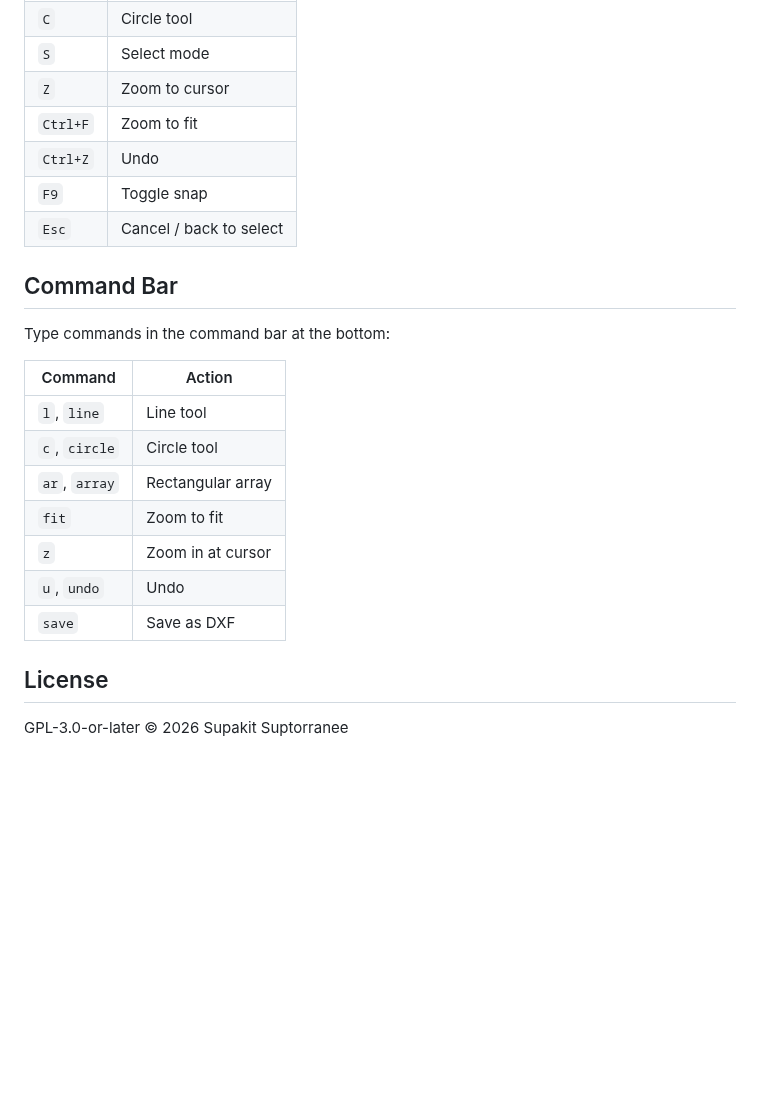
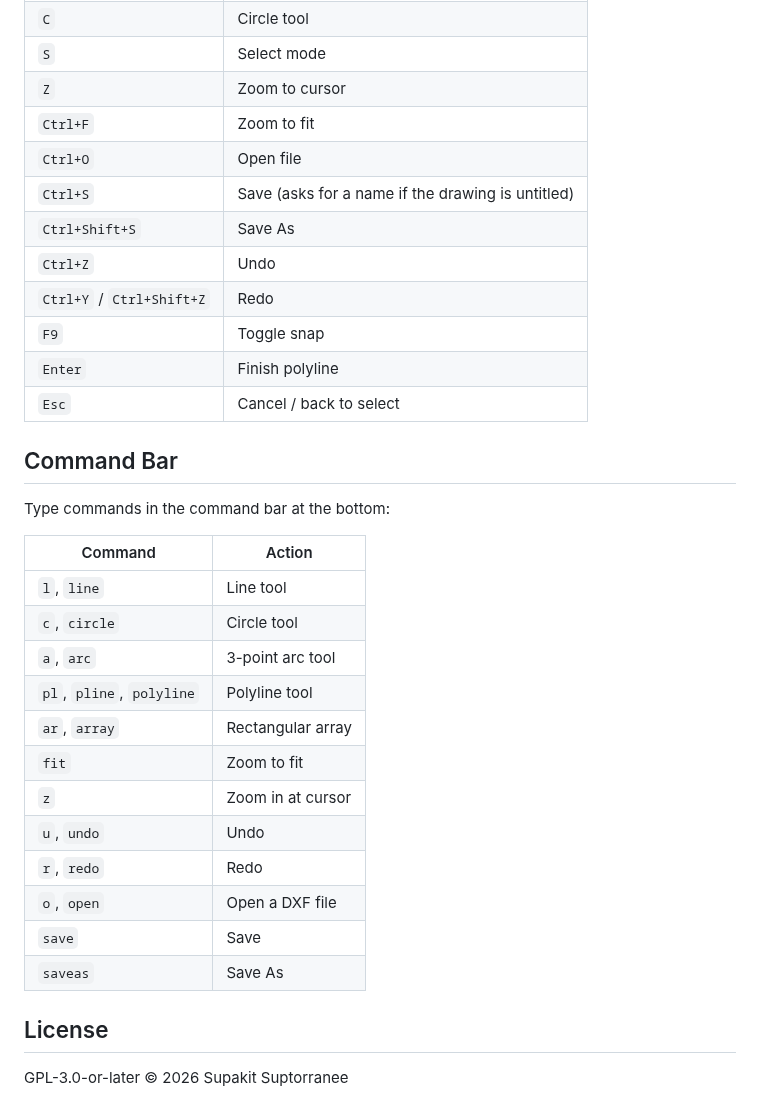
Before and after one commit to pungpondsalami/Drafting, a Markdown page: README.md, the part around one of its changes. Drawn GitHub-style; blank space fills up the shorter version.

```diff
--- a/README.md
+++ b/README.md
@@ -69,8 +89,13 @@ cargo run
 | `S` | Select mode |
 | `Z` | Zoom to cursor |
 | `Ctrl+F` | Zoom to fit |
+| `Ctrl+O` | Open file |
+| `Ctrl+S` | Save (asks for a name if the drawing is untitled) |
+| `Ctrl+Shift+S` | Save As |
 | `Ctrl+Z` | Undo |
+| `Ctrl+Y` / `Ctrl+Shift+Z` | Redo |
 | `F9` | Toggle snap |
+| `Enter` | Finish polyline |
 | `Esc` | Cancel / back to select |
 
 ## Command Bar
@@ -81,11 +106,16 @@ Type commands in the command bar at the bottom:
 |---|---|
 | `l`, `line` | Line tool |
 | `c`, `circle` | Circle tool |
+| `a`, `arc` | 3-point arc tool |
+| `pl`, `pline`, `polyline` | Polyline tool |
 | `ar`, `array` | Rectangular array |
 | `fit` | Zoom to fit |
 | `z` | Zoom in at cursor |
 | `u`, `undo` | Undo |
-| `save` | Save as DXF |
+| `r`, `redo` | Redo |
+| `o`, `open` | Open a DXF file |
+| `save` | Save |
+| `saveas` | Save As |
 
 ## License
 
```
Also changed, not shown: other parts of README.md (+26 -6 lines), docs/Drafting-logo-text.png, 3 other files.
